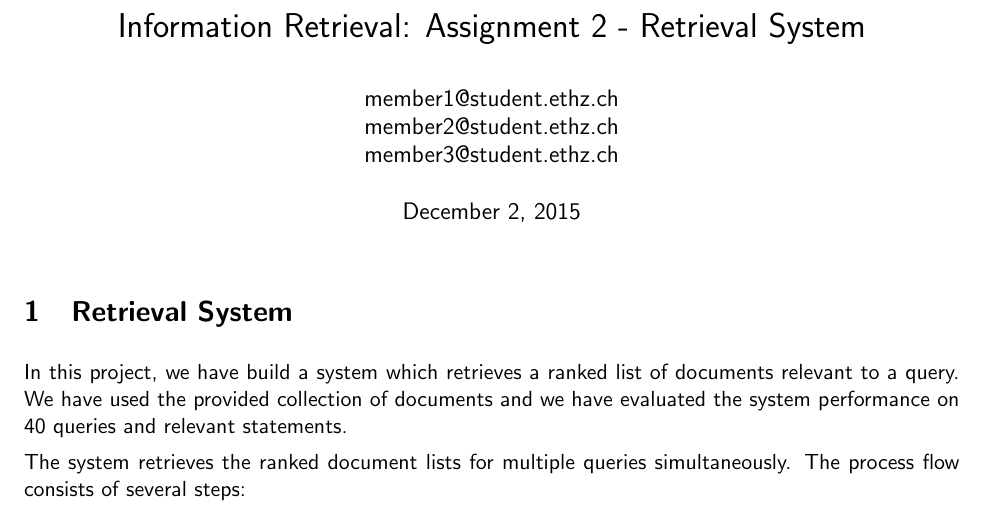
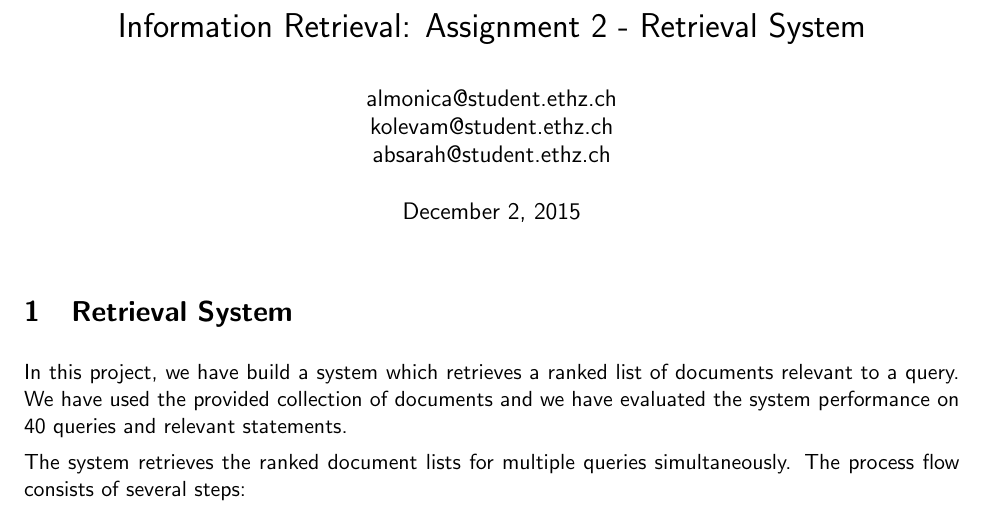
Before and after one commit to sarahdaniel/IR_Project2, a LaTeX document (ir-2015-project2/report.tex): part of page 1 of 8, cut so that both start at the same text. Compiled offline with pdfLaTeX.

Commit message:
add our names too

```diff
--- a/ir-2015-project2/report.tex
+++ b/ir-2015-project2/report.tex
@@ -19,7 +19,7 @@
 
 \title{Information Retrieval: Assignment 2 - Retrieval System
 }
-\author{member1@student.ethz.ch\\ member2@student.ethz.ch\\ member3@student.ethz.ch\\}
+\author{almonica@student.ethz.ch\\ kolevam@student.ethz.ch\\ absarah@student.ethz.ch\\}
 \date{\today}
 
 \begin{document}
```
Also changed, not shown: ir-2015-project2/report.pdf.
